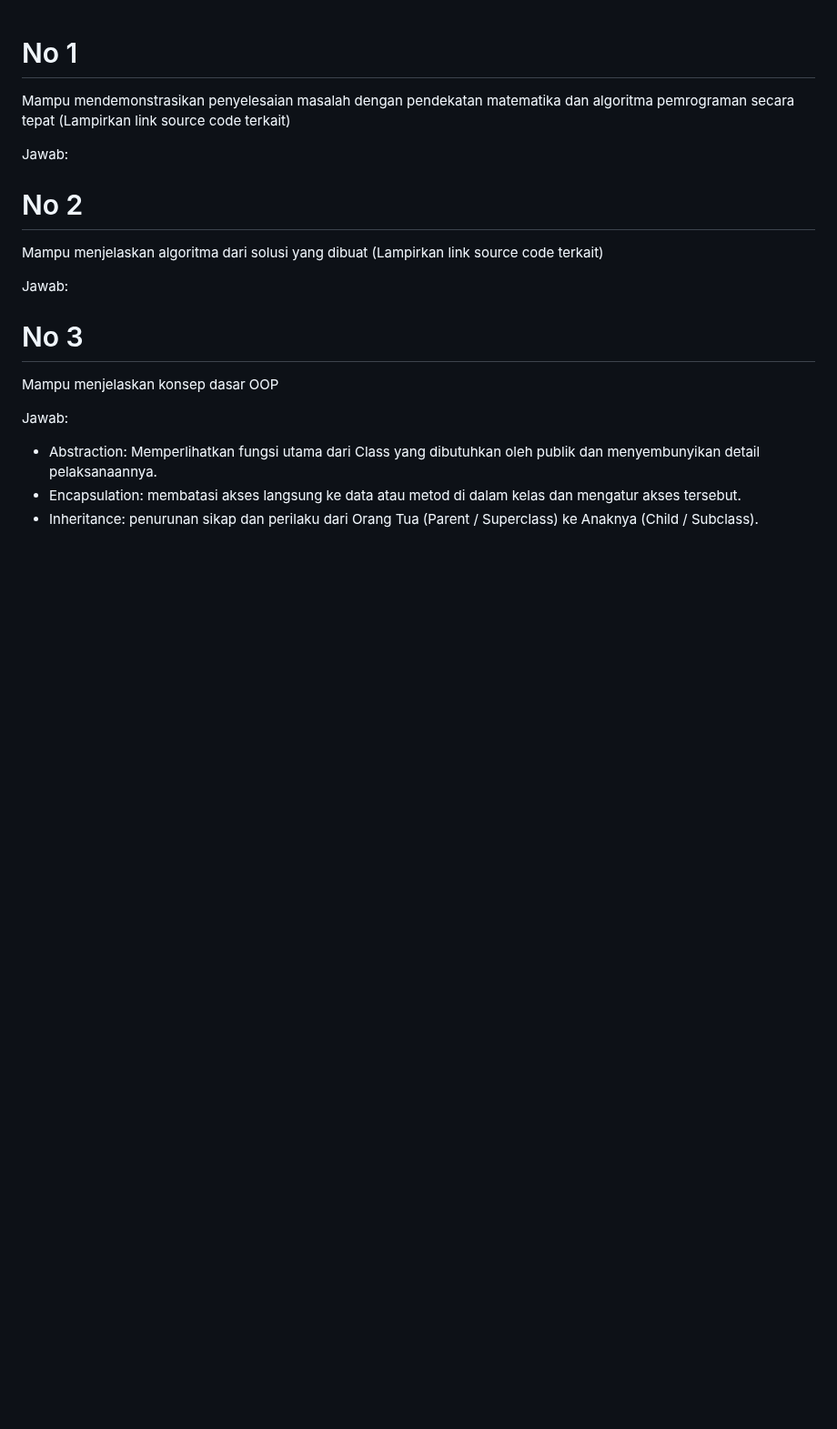
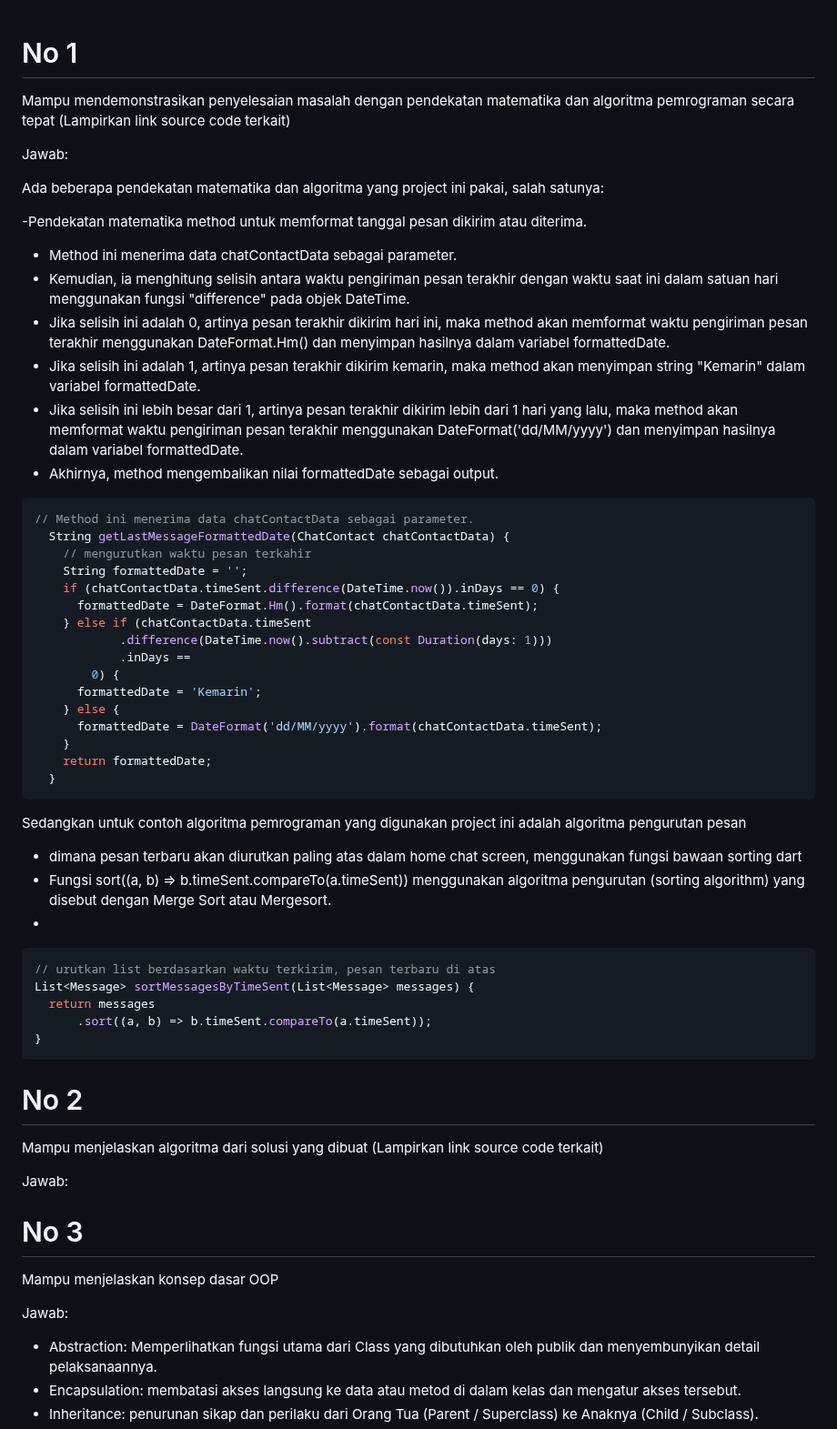
Before and after one commit to fikiap23/chatbro, a Markdown page: jawaban_job_interview.md, the part around the change. Shown at 91% size. Drawn GitHub-style; blank space fills up the shorter version.

Commit message:
uts no 1

````diff
--- a/jawaban_job_interview.md
+++ b/jawaban_job_interview.md
@@ -3,6 +3,50 @@
 Mampu mendemonstrasikan penyelesaian masalah dengan pendekatan matematika dan algoritma pemrograman secara tepat (Lampirkan link source code terkait)
 
 Jawab:
+
+Ada beberapa pendekatan matematika dan algoritma yang project ini pakai, salah satunya:
+
+-Pendekatan matematika method untuk memformat tanggal pesan dikirim atau diterima.
+
+- Method ini menerima data chatContactData sebagai parameter.
+- Kemudian, ia menghitung selisih antara waktu pengiriman pesan terakhir dengan waktu saat ini dalam satuan hari menggunakan fungsi "difference" pada objek DateTime.
+- Jika selisih ini adalah 0, artinya pesan terakhir dikirim hari ini, maka method akan memformat waktu pengiriman pesan terakhir menggunakan DateFormat.Hm() dan menyimpan hasilnya dalam variabel formattedDate.
+- Jika selisih ini adalah 1, artinya pesan terakhir dikirim kemarin, maka method akan menyimpan string "Kemarin" dalam variabel formattedDate.
+- Jika selisih ini lebih besar dari 1, artinya pesan terakhir dikirim lebih dari 1 hari yang lalu, maka method akan memformat waktu pengiriman pesan terakhir menggunakan DateFormat('dd/MM/yyyy') dan menyimpan hasilnya dalam variabel formattedDate.
+- Akhirnya, method mengembalikan nilai formattedDate sebagai output.
+
+```dart
+// Method ini menerima data chatContactData sebagai parameter.
+  String getLastMessageFormattedDate(ChatContact chatContactData) {
+    // mengurutkan waktu pesan terkahir
+    String formattedDate = '';
+    if (chatContactData.timeSent.difference(DateTime.now()).inDays == 0) {
+      formattedDate = DateFormat.Hm().format(chatContactData.timeSent);
+    } else if (chatContactData.timeSent
+            .difference(DateTime.now().subtract(const Duration(days: 1)))
+            .inDays ==
+        0) {
+      formattedDate = 'Kemarin';
+    } else {
+      formattedDate = DateFormat('dd/MM/yyyy').format(chatContactData.timeSent);
+    }
+    return formattedDate;
+  }
+```
+
+Sedangkan untuk contoh algoritma pemrograman yang digunakan project ini adalah algoritma pengurutan pesan
+
+- dimana pesan terbaru akan diurutkan paling atas dalam home chat screen, menggunakan fungsi bawaan sorting dart
+- Fungsi sort((a, b) => b.timeSent.compareTo(a.timeSent)) menggunakan algoritma pengurutan (sorting algorithm) yang disebut dengan Merge Sort atau Mergesort.
+-
+
+```dart
+// urutkan list berdasarkan waktu terkirim, pesan terbaru di atas
+List<Message> sortMessagesByTimeSent(List<Message> messages) {
+  return messages
+      .sort((a, b) => b.timeSent.compareTo(a.timeSent));
+}
+```
 
 # No 2
 
````
